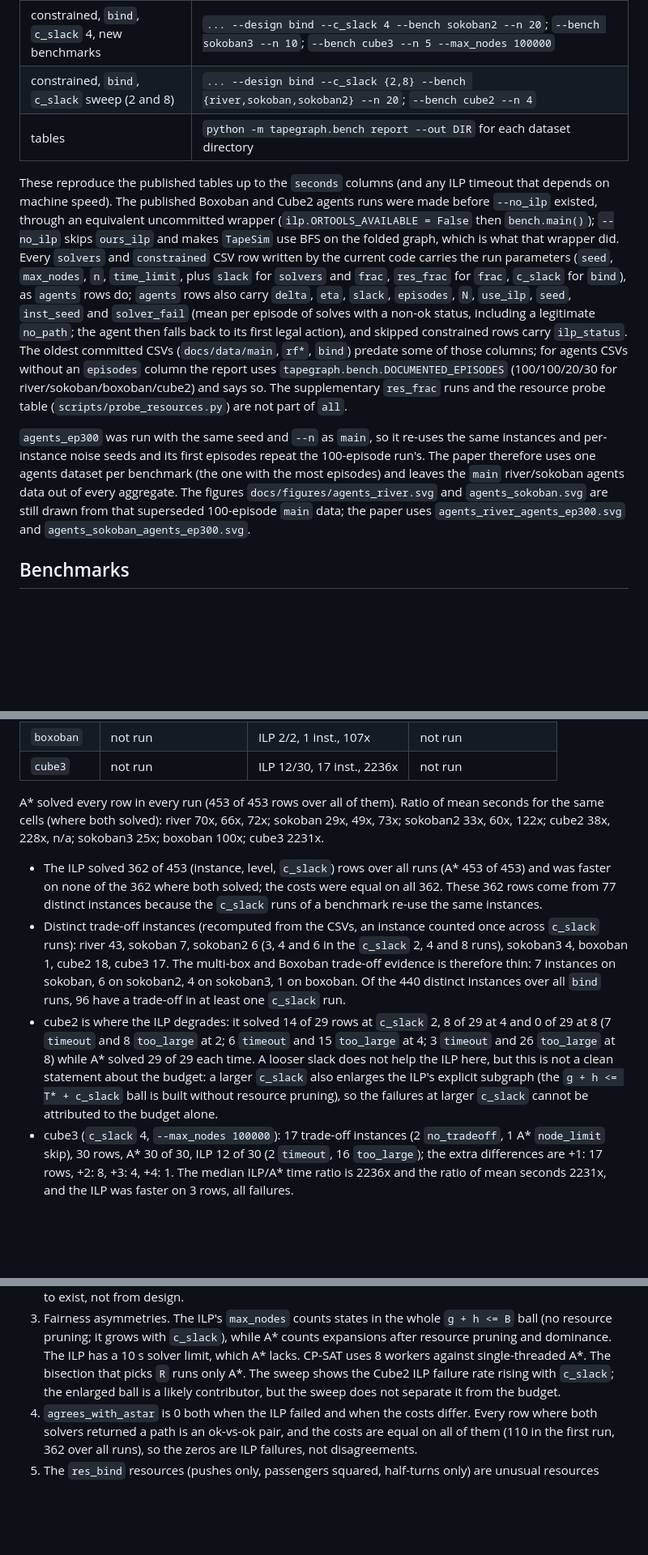
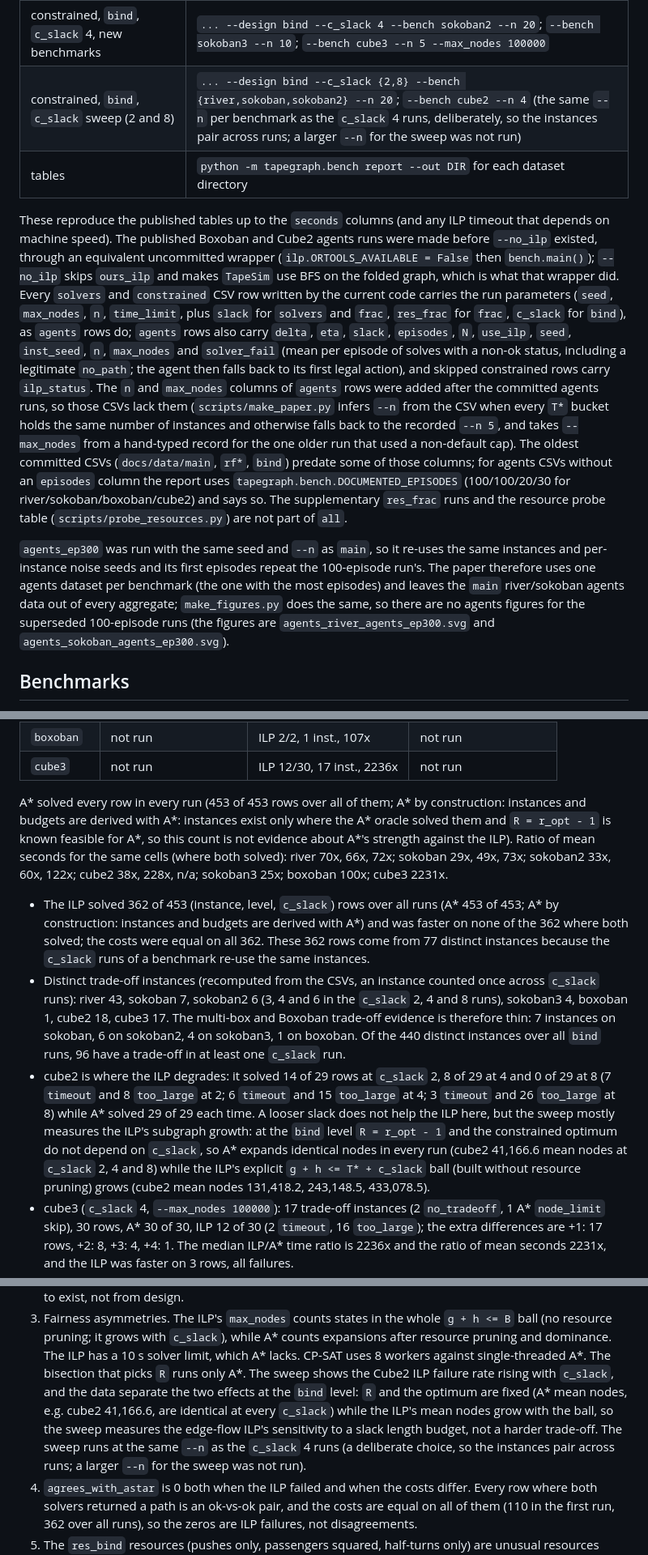
Before and after one commit to Harsh-v69/MachineLearningCP, a Markdown page: README.md, 3 parts joined by grey strips. Shown at 81% size. Drawn GitHub-style; blank space fills up the shorter version.

```diff
--- a/README.md
+++ b/README.md
@@ -120,7 +120,7 @@ Seed = CLI default 1 throughout. `B` is `river`, `sokoban`, `boxoban`, `cube2` f
 | constrained, `bind`, `c_slack` 4, original four | `python -m tapegraph.bench constrained --design bind --c_slack 4 --out results_bind --bench river --n 20`, and the same with `sokoban --n 20`, `boxoban --n 10`, `cube2 --n 4` (run one at a time) |
 | (`--out` for the runs below) | every run writes `constrained_<bench>.csv`, so each `c_slack` and each group below needs its own distinct `--out` (for example `results_bind_c2`, `results_bind_c8`, `results_bind_c4_new`) or the CSVs overwrite each other |
 | constrained, `bind`, `c_slack` 4, new benchmarks | `... --design bind --c_slack 4 --bench sokoban2 --n 20`; `--bench sokoban3 --n 10`; `--bench cube3 --n 5 --max_nodes 100000` |
-| constrained, `bind`, `c_slack` sweep (2 and 8) | `... --design bind --c_slack {2,8} --bench {river,sokoban,sokoban2} --n 20`; `--bench cube2 --n 4` |
+| constrained, `bind`, `c_slack` sweep (2 and 8) | `... --design bind --c_slack {2,8} --bench {river,sokoban,sokoban2} --n 20`; `--bench cube2 --n 4` (the same `--n` per benchmark as the `c_slack` 4 runs, deliberately, so the instances pair across runs; a larger `--n` for the sweep was not run) |
 | tables | `python -m tapegraph.bench report --out DIR` for each dataset directory |
 
 These reproduce the published tables up to the `seconds` columns (and any ILP timeout that depends on machine speed).
@@ -129,18 +129,18 @@ wrapper (`ilp.ORTOOLS_AVAILABLE = False` then `bench.main()`); `--no_ilp` skips
 on the folded graph, which is what that wrapper did. Every `solvers` and `constrained` CSV row written by the current
 code carries the run parameters (`seed`, `max_nodes`, `n`, `time_limit`, plus `slack` for `solvers` and `frac`,
 `res_frac` for `frac`, `c_slack` for `bind`), as `agents` rows do; `agents` rows also carry `delta`, `eta`, `slack`,
-`episodes`, `N`, `use_ilp`, `seed`, `inst_seed` and `solver_fail` (mean per episode of solves with a non-ok status,
+`episodes`, `N`, `use_ilp`, `seed`, `inst_seed`, `n`, `max_nodes` and `solver_fail` (mean per episode of solves with a non-ok status,
 including a legitimate `no_path`; the agent then falls back to its first legal action), and skipped constrained rows
-carry `ilp_status`. The oldest committed CSVs (`docs/data/main`, `rf*`, `bind`) predate some of those columns; for
+carry `ilp_status`. The `n` and `max_nodes` columns of `agents` rows were added after the committed agents runs, so those CSVs lack them (`scripts/make_paper.py` infers `--n` from the CSV when every `T*` bucket holds the same number of instances and otherwise falls back to the recorded `--n 5`, and takes `--max_nodes` from a hand-typed record for the one older run that used a non-default cap). The oldest committed CSVs (`docs/data/main`, `rf*`, `bind`) predate some of those columns; for
 agents CSVs without an `episodes` column the report uses `tapegraph.bench.DOCUMENTED_EPISODES` (100/100/20/30 for
 river/sokoban/boxoban/cube2) and says so. The supplementary `res_frac` runs and the resource probe table
 (`scripts/probe_resources.py`) are not part of `all`.
 
 `agents_ep300` was run with the same seed and `--n` as `main`, so it re-uses the same instances and per-instance noise
 seeds and its first episodes repeat the 100-episode run's. The paper therefore uses one agents dataset per benchmark (the
-one with the most episodes) and leaves the `main` river/sokoban agents data out of every aggregate. The figures
-`docs/figures/agents_river.svg` and `agents_sokoban.svg` are still drawn from that superseded 100-episode `main` data;
-the paper uses `agents_river_agents_ep300.svg` and `agents_sokoban_agents_ep300.svg`.
+one with the most episodes) and leaves the `main` river/sokoban agents data out of every aggregate; `make_figures.py` does the
+same, so there are no agents figures for the superseded 100-episode runs (the figures are `agents_river_agents_ep300.svg` and
+`agents_sokoban_agents_ep300.svg`).
 
 ## Benchmarks
 
@@ -552,19 +551,18 @@ instance contributes a `bind` row and, when it exists, a `tight` row.
 | `boxoban` | not run | ILP 2/2, 1 inst., 107x | not run |
 | `cube3` | not run | ILP 12/30, 17 inst., 2236x | not run |
 
-A* solved every row in every run (453 of 453 rows over all of them). Ratio of mean seconds for the same cells (where
+A* solved every row in every run (453 of 453 rows over all of them; A* by construction: instances and budgets are derived with A*: instances exist only where the A* oracle solved them and `R = r_opt - 1` is known feasible for A*, so this count is not evidence about A*'s strength against the ILP). Ratio of mean seconds for the same cells (where
 both solved): river 70x, 66x, 72x; sokoban 29x, 49x, 73x; sokoban2 33x, 60x, 122x; cube2 38x, 228x, n/a;
 sokoban3 25x; boxoban 100x; cube3 2231x.
 
-- The ILP solved 362 of 453 (instance, level, `c_slack`) rows over all runs (A* 453 of 453) and was faster on none of the 362
+- The ILP solved 362 of 453 (instance, level, `c_slack`) rows over all runs (A* 453 of 453; A* by construction: instances and budgets are derived with A*) and was faster on none of the 362
   where both solved; the costs were equal on all 362. These 362 rows come from 77 distinct instances because the `c_slack` runs of a benchmark re-use the same instances.
 - Distinct trade-off instances (recomputed from the CSVs, an instance counted once across `c_slack` runs): river 43, sokoban 7, sokoban2 6 (3, 4 and 6 in the
   `c_slack` 2, 4 and 8 runs), sokoban3 4, boxoban 1, cube2 18, cube3 17. The multi-box and Boxoban trade-off evidence is therefore thin: 7 instances on sokoban, 6 on sokoban2, 4 on sokoban3, 1 on boxoban.
   Of the 440 distinct instances over all `bind` runs, 96 have a trade-off in at least one `c_slack` run.
 - cube2 is where the ILP degrades: it solved 14 of 29 rows at `c_slack` 2, 8 of 29 at 4 and 0 of 29 at 8 (7 `timeout` and 8 `too_large` at 2; 6 `timeout` and 15
-  `too_large` at 4; 3 `timeout` and 26 `too_large` at 8) while A* solved 29 of 29 each time. A looser slack does not help the ILP here, but this is not a clean
-  statement about the budget: a larger `c_slack` also enlarges the ILP's explicit subgraph (the `g + h <= T* + c_slack` ball is built without resource pruning), so the failures at larger `c_slack` cannot be
-  attributed to the budget alone.
+  `too_large` at 4; 3 `timeout` and 26 `too_large` at 8) while A* solved 29 of 29 each time. A looser slack does not help the ILP here, but the sweep mostly measures the ILP's subgraph growth: at the `bind` level `R = r_opt - 1` and the constrained
+  optimum do not depend on `c_slack`, so A* expands identical nodes in every run (cube2 41,166.6 mean nodes at `c_slack` 2, 4 and 8) while the ILP's explicit `g + h <= T* + c_slack` ball (built without resource pruning) grows (cube2 mean nodes 131,418.2, 243,148.5, 433,078.5).
 - cube3 (`c_slack` 4, `--max_nodes 100000`): 17 trade-off instances (2 `no_tradeoff`, 1 A* `node_limit` skip), 30 rows, A* 30 of 30, ILP 12 of 30 (2 `timeout`, 16 `too_large`); the extra differences are +1: 17 rows, +2: 8, +3: 4, +4: 1. The median ILP/A* time ratio
   is 2236x and the ratio of mean seconds 2231x, and the ILP was faster on 3 rows, all failures.
 - Over all runs there are 27 rows where the ILP returned before A* with a failure status (a fast failure, not a win), and no row where both solved and the ILP was faster. ILP failures: 26 `timeout`, 65 `too_large`.
@@ -593,7 +591,9 @@ sokoban3 25x; boxoban 100x; cube3 2231x.
 3. Fairness asymmetries. The ILP's `max_nodes` counts states in the whole `g + h <= B` ball (no resource pruning; it grows
    with `c_slack`), while A* counts expansions after resource pruning and dominance. The ILP has a 10 s solver limit, which A*
    lacks. CP-SAT uses 8 workers against single-threaded A*. The bisection that picks `R` runs only A*. The sweep shows the Cube2 ILP failure
-   rate rising with `c_slack`; the enlarged ball is a likely contributor, but the sweep does not separate it from the budget.
+   rate rising with `c_slack`, and the data separate the two effects at the `bind` level: `R` and the optimum are fixed (A* mean nodes, e.g. cube2 41,166.6, are
+   identical at every `c_slack`) while the ILP's mean nodes grow with the ball, so the sweep measures the edge-flow ILP's sensitivity to a slack length budget, not a harder trade-off.
+   The sweep runs at the same `--n` as the `c_slack` 4 runs (a deliberate choice, so the instances pair across runs; a larger `--n` for the sweep was not run).
 4. `agrees_with_astar` is 0 both when the ILP failed and when the costs differ. Every row where both solvers returned
    a path is an ok-vs-ok pair, and the costs are equal on all of them (110 in the first run, 362 over all runs), so the zeros are ILP failures, not disagreements.
 5. The `res_bind` resources (pushes only, passengers squared, half-turns only) are unusual
```
Also changed, not shown: other parts of README.md (+10 -11 lines), docs/REPORT.md (+22 -18 lines).
